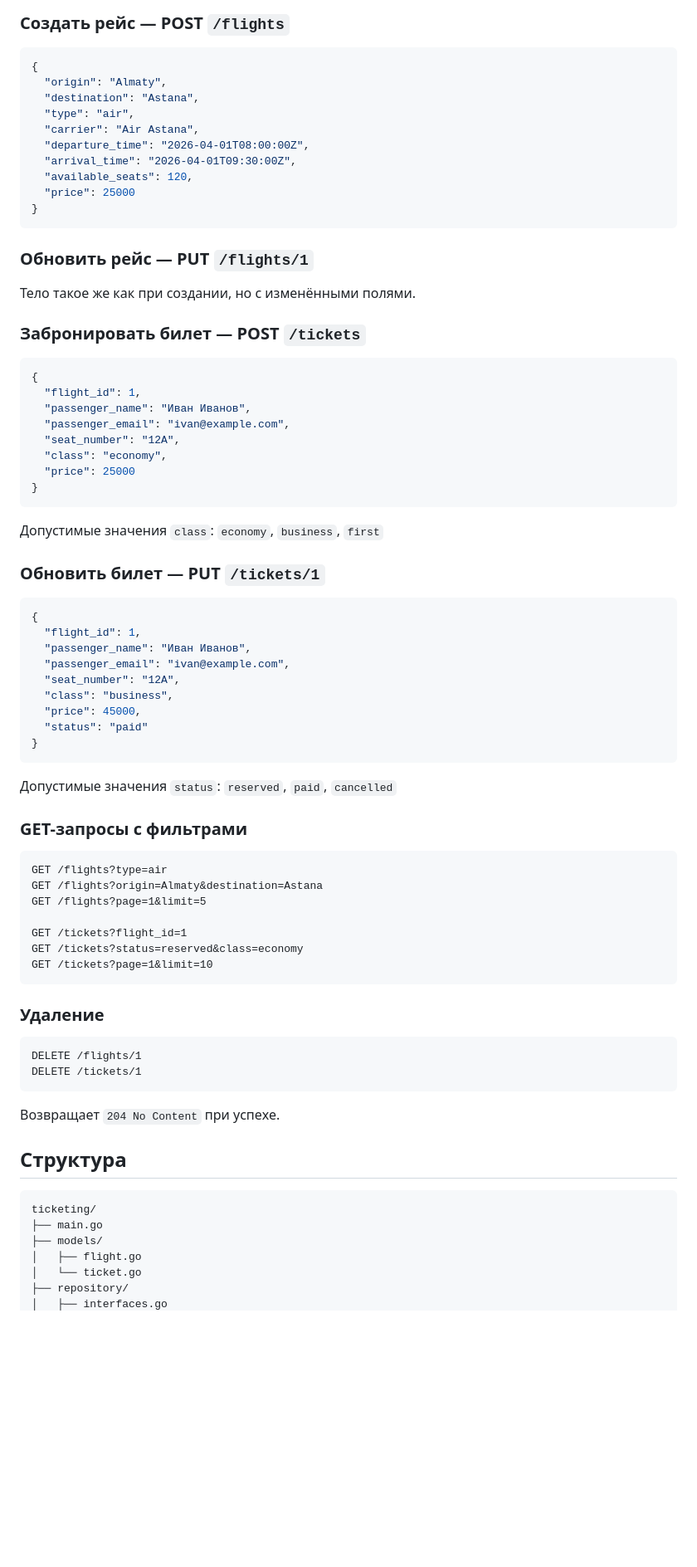
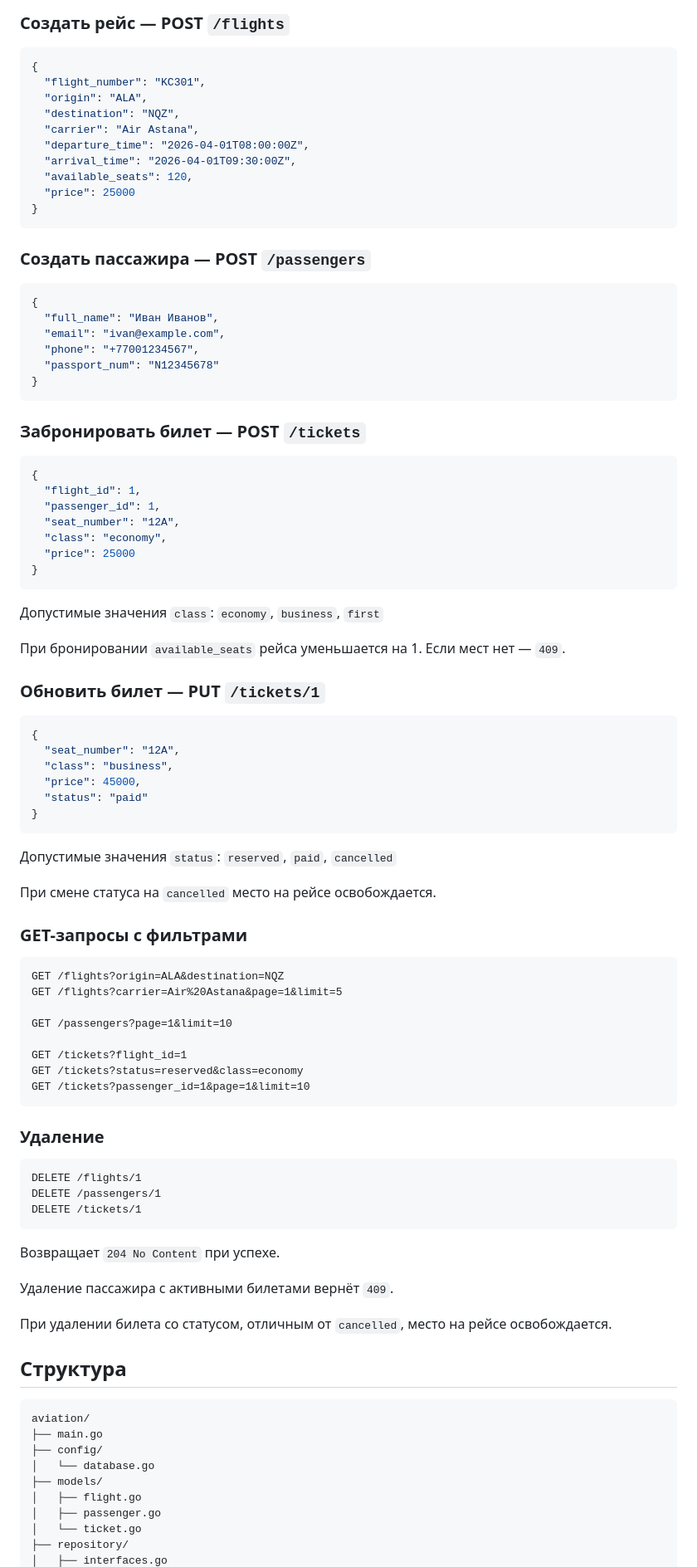
Before and after one commit to farikgg/TickiPeaki, a Markdown page: README.md, the part around one of its changes. Shown at 83% size. GitHub-like rendering; blank space fills up the shorter version.

Commit message:
readme обновленный под GORM

````diff
--- a/README.md
+++ b/README.md
@@ -47,9 +70,9 @@ go run main.go
 
 ```json
 {
-  "origin": "Almaty",
-  "destination": "Astana",
-  "type": "air",
+  "flight_number": "KC301",
+  "origin": "ALA",
+  "destination": "NQZ",
   "carrier": "Air Astana",
   "departure_time": "2026-04-01T08:00:00Z",
   "arrival_time": "2026-04-01T09:30:00Z",
@@ -58,17 +81,23 @@ go run main.go
 }
 ```
 
-### Обновить рейс — PUT `/flights/1`
+### Создать пассажира — POST `/passengers`
 
-Тело такое же как при создании, но с изменёнными полями.
+```json
+{
+  "full_name": "Иван Иванов",
+  "email": "ivan@example.com",
+  "phone": "+77001234567",
+  "passport_num": "N12345678"
+}
+```
 
 ### Забронировать билет — POST `/tickets`
 
 ```json
 {
   "flight_id": 1,
-  "passenger_name": "Иван Иванов",
-  "passenger_email": "ivan@example.com",
+  "passenger_id": 1,
   "seat_number": "12A",
   "class": "economy",
   "price": 25000
@@ -77,13 +106,12 @@ go run main.go
 
 Допустимые значения `class`: `economy`, `business`, `first`
 
+При бронировании `available_seats` рейса уменьшается на 1. Если мест нет — `409`.
+
 ### Обновить билет — PUT `/tickets/1`
 
 ```json
 {
-  "flight_id": 1,
-  "passenger_name": "Иван Иванов",
-  "passenger_email": "ivan@example.com",
   "seat_number": "12A",
   "class": "business",
   "price": 45000,
@@ -93,34 +121,45 @@ go run main.go
 
 Допустимые значения `status`: `reserved`, `paid`, `cancelled`
 
+При смене статуса на `cancelled` место на рейсе освобождается.
+
 ### GET-запросы с фильтрами
 
 ```
-GET /flights?type=air
-GET /flights?origin=Almaty&destination=Astana
-GET /flights?page=1&limit=5
+GET /flights?origin=ALA&destination=NQZ
+GET /flights?carrier=Air%20Astana&page=1&limit=5
+
+GET /passengers?page=1&limit=10
 
 GET /tickets?flight_id=1
 GET /tickets?status=reserved&class=economy
-GET /tickets?page=1&limit=10
+GET /tickets?passenger_id=1&page=1&limit=10
 ```
 
 ### Удаление
 
 ```
 DELETE /flights/1
+DELETE /passengers/1
 DELETE /tickets/1
 ```
 
 Возвращает `204 No Content` при успехе.
 
+Удаление пассажира с активными билетами вернёт `409`.
+
+При удалении билета со статусом, отличным от `cancelled`, место на рейсе освобождается.
+
 ## Структура
 
 ```
-ticketing/
+aviation/
 ├── main.go
+├── config/
+│   └── database.go
 ├── models/
 │   ├── flight.go
+│   ├── passenger.go
 │   └── ticket.go
 ├── repository/
 │   ├── interfaces.go
````
Also changed, not shown: other parts of README.md (+46 -20 lines).
